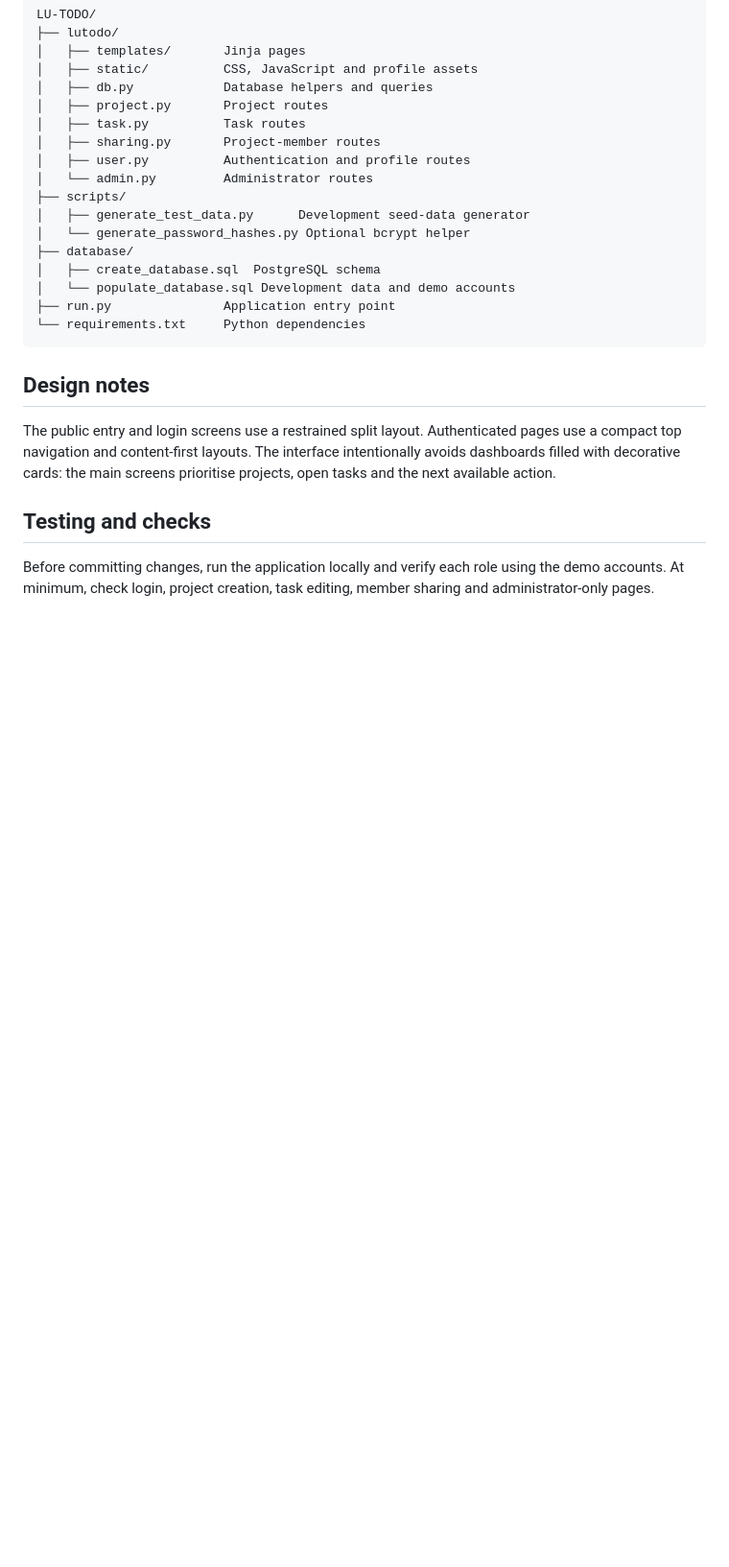
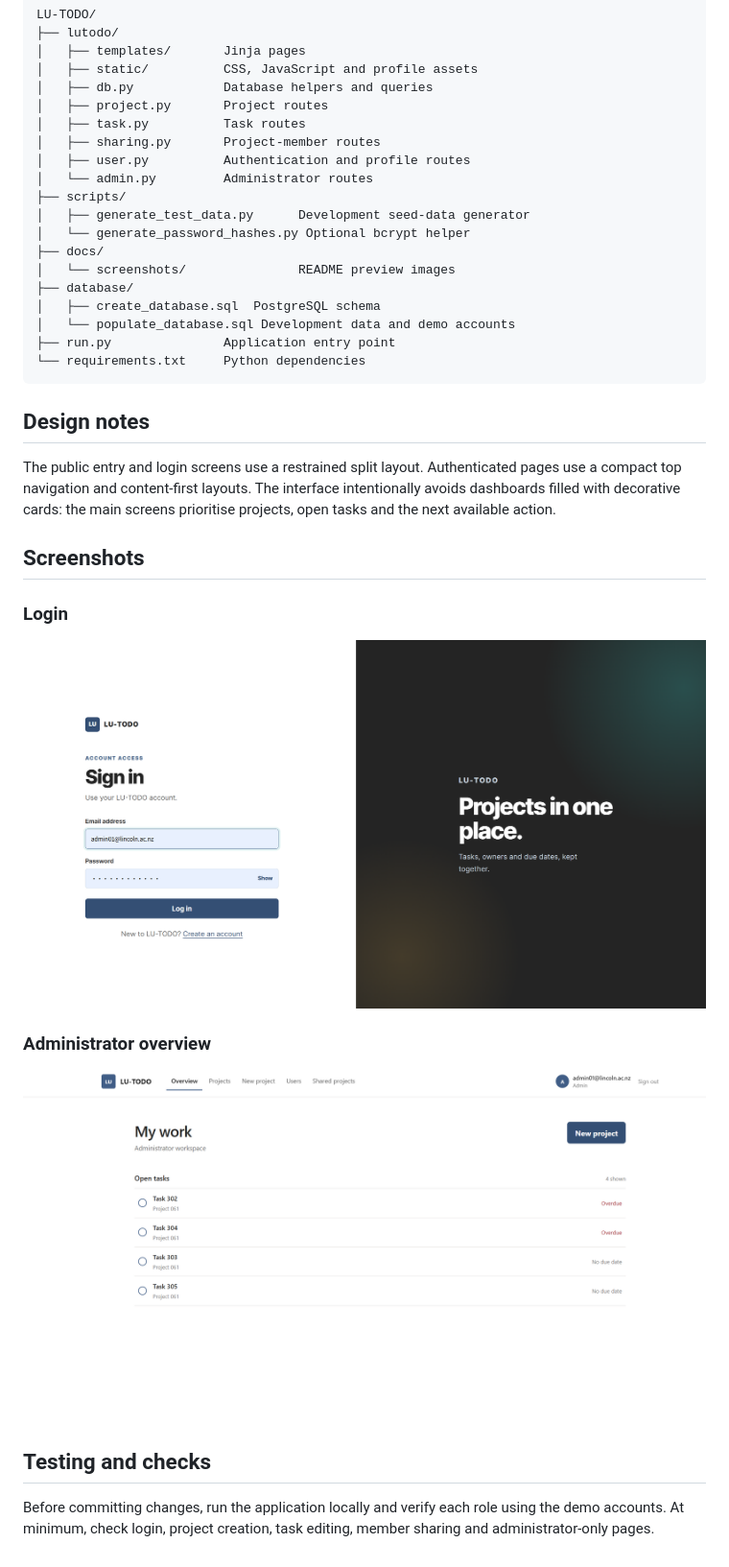
Before and after one commit to Ming-Liu-1170030/LU-TODO, a Markdown page: README.md, the part around the change. Shown at 96% size. Drawn GitHub-style; pictures changed too: docs/screenshots/dashboard.png (added), docs/screenshots/login.png (added); blank space fills up the shorter version.

```diff
--- a/README.md
+++ b/README.md
@@ -98,6 +98,8 @@ LU-TODO/
 ├── scripts/
 │   ├── generate_test_data.py      Development seed-data generator
 │   └── generate_password_hashes.py Optional bcrypt helper
+├── docs/
+│   └── screenshots/               README preview images
 ├── database/
 │   ├── create_database.sql  PostgreSQL schema
 │   └── populate_database.sql Development data and demo accounts
@@ -109,6 +111,16 @@ LU-TODO/
 
 The public entry and login screens use a restrained split layout. Authenticated pages use a compact top navigation and content-first layouts. The interface intentionally avoids dashboards filled with decorative cards: the main screens prioritise projects, open tasks and the next available action.
 
+## Screenshots
+
+### Login
+
+![LU-TODO login screen](docs/screenshots/login.png)
+
+### Administrator overview
+
+![LU-TODO administrator overview](docs/screenshots/dashboard.png)
+
 ## Testing and checks
 
 Before committing changes, run the application locally and verify each role using the demo accounts. At minimum, check login, project creation, task editing, member sharing and administrator-only pages.
```
